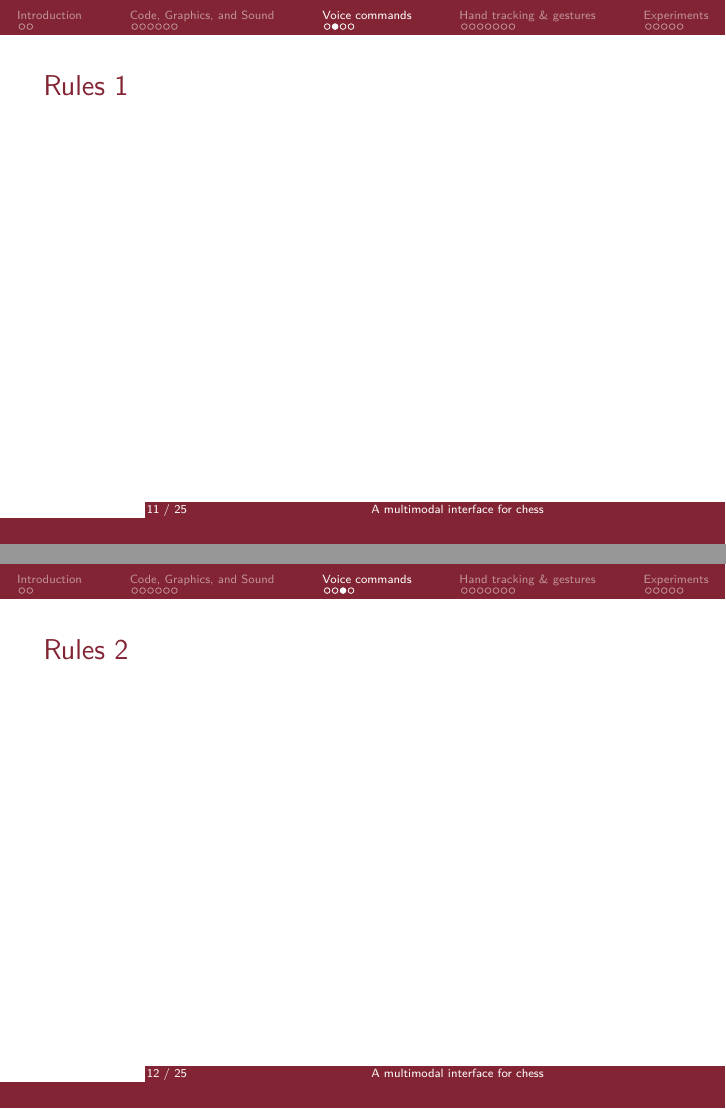
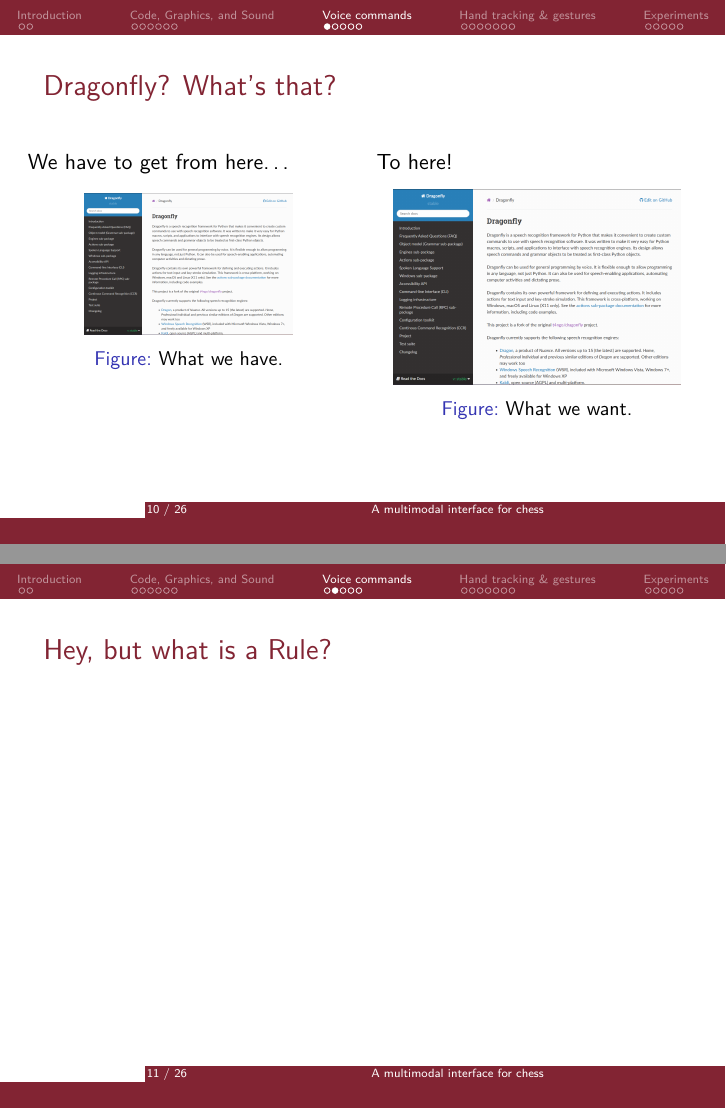
Before and after one commit to Davide-F5-Marincione/multimodal-chess, LaTeX slides (presentation/pres.tex): pages 11 and 12 of 25 before the commit and pages 10 and 11 of 26 after it, joined at a grey line. Compiled offline with pdfLaTeX.

Commit message:
added speech tables and few images

```diff
--- a/presentation/pres.tex
+++ b/presentation/pres.tex
@@ -9,6 +9,7 @@
 \usepackage{subcaption}
 \usepackage{wasysym}
 \usepackage{algpseudocode}
+\usepackage{tabularx}
 
 \usetheme[
   bullet=circle,                  % Use circles instead of squares for bullets
@@ -165,7 +166,29 @@
 
 
 \section{Voice commands}
+
 \begin{frame}{Dragonfly? What's that?}
+    \begin{columns}[T]
+        \begin{column}{.5\textwidth}
+            We have to get from here\dots
+            \begin{figure}
+                \centering
+                \includegraphics[width=.65\textwidth]{images/dragonfly_python.png}
+                \caption{What we have.}
+            \end{figure}
+        \end{column}
+        \begin{column}{.5\textwidth}
+            To here!
+            \begin{figure}
+                \centering
+                \includegraphics[width=.9\textwidth]{images/dragonfly_python.png}
+                \caption{What we want.}
+            \end{figure}
+        \end{column}
+    \end{columns}
+\end{frame}
+
+\begin{frame}{Hey, but what is a Rule?}
 \end{frame}
 
 \begin{frame}{Rules 1}
```
Also changed, not shown: presentation/images/dragonfly.png (added), presentation/images/dragonfly_python.png (added), presentation/pres.pdf, presentation/pres.tex (35 more changed lines), 8 other files.
